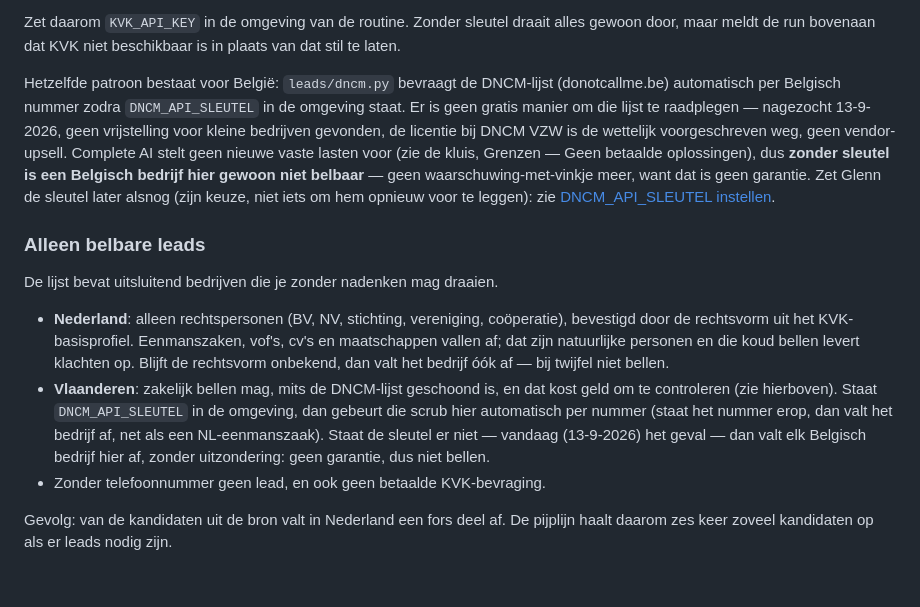
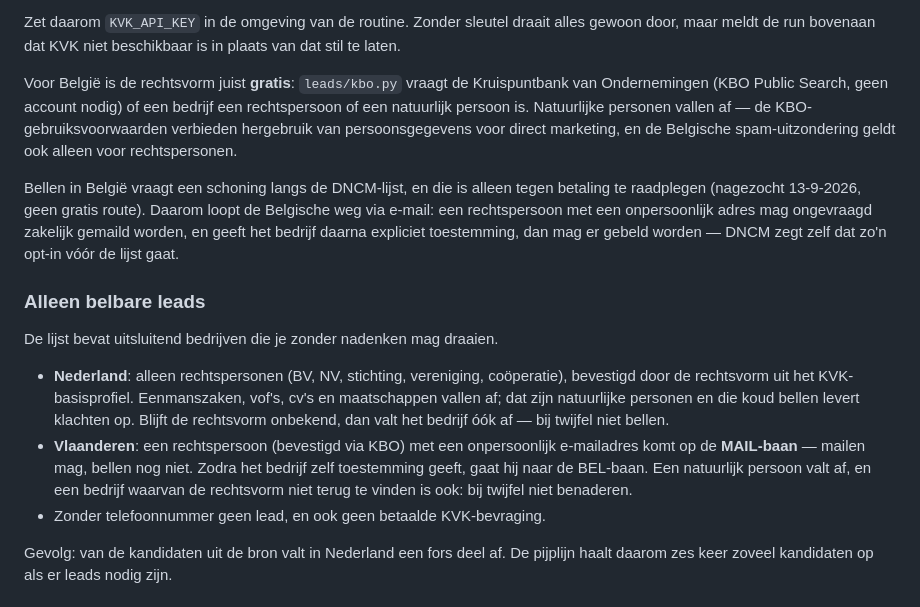
Before and after one commit to glennvw22/complete-ai-website, a Markdown page: leads/README.md, the part around the change. Drawn GitHub-style.

Commit message:
Documentatie bij de banen: waarom Belgie via de mailbaan loopt
Co-Authored-By: Claude Opus 5 <noreply@anthropic.com>

```diff
--- a/leads/README.md
+++ b/leads/README.md
@@ -51,16 +51,19 @@ Zet daarom `KVK_API_KEY` in de omgeving van de routine. Zonder sleutel draait
 alles gewoon door, maar meldt de run bovenaan dat KVK niet beschikbaar is in
 plaats van dat stil te laten.
 
-Hetzelfde patroon bestaat voor België: `leads/dncm.py` bevraagt de DNCM-lijst
-(donotcallme.be) automatisch per Belgisch nummer zodra `DNCM_API_SLEUTEL` in
-de omgeving staat. Er is geen gratis manier om die lijst te raadplegen —
-nagezocht 13-9-2026, geen vrijstelling voor kleine bedrijven gevonden, de
-licentie bij DNCM VZW is de wettelijk voorgeschreven weg, geen vendor-upsell.
-Complete AI stelt geen nieuwe vaste lasten voor (zie de kluis, Grenzen — Geen
-betaalde oplossingen), dus **zonder sleutel is een Belgisch bedrijf hier
-gewoon niet belbaar** — geen waarschuwing-met-vinkje meer, want dat is geen
-garantie. Zet Glenn de sleutel later alsnog (zijn keuze, niet iets om hem
-opnieuw voor te leggen): zie [DNCM_API_SLEUTEL instellen](INSTELLEN.md).
+Voor België is de rechtsvorm juist **gratis**: `leads/kbo.py` vraagt de
+Kruispuntbank van Ondernemingen (KBO Public Search, geen account nodig) of een
+bedrijf een rechtspersoon of een natuurlijk persoon is. Natuurlijke personen
+vallen af — de KBO-gebruiksvoorwaarden verbieden hergebruik van
+persoonsgegevens voor direct marketing, en de Belgische spam-uitzondering
+geldt ook alleen voor rechtspersonen.
+
+Bellen in België vraagt een schoning langs de DNCM-lijst, en die is alleen
+tegen betaling te raadplegen (nagezocht 13-9-2026, geen gratis route). Daarom
+loopt de Belgische weg via e-mail: een rechtspersoon met een onpersoonlijk
+adres mag ongevraagd zakelijk gemaild worden, en geeft het bedrijf daarna
+expliciet toestemming, dan mag er gebeld worden — DNCM zegt zelf dat zo'n
+opt-in vóór de lijst gaat.
 
 ### Alleen belbare leads
 
@@ -71,12 +74,11 @@ De lijst bevat uitsluitend bedrijven die je zonder nadenken mag draaien.
   Eenmanszaken, vof's, cv's en maatschappen vallen af; dat zijn natuurlijke
   personen en die koud bellen levert klachten op. Blijft de rechtsvorm
   onbekend, dan valt het bedrijf óók af — bij twijfel niet bellen.
-- **Vlaanderen**: zakelijk bellen mag, mits de DNCM-lijst geschoond is, en dat
-  kost geld om te controleren (zie hierboven). Staat `DNCM_API_SLEUTEL` in de
-  omgeving, dan gebeurt die scrub hier automatisch per nummer (staat het
-  nummer erop, dan valt het bedrijf af, net als een NL-eenmanszaak). Staat de
-  sleutel er niet — vandaag (13-9-2026) het geval — dan valt elk Belgisch
-  bedrijf hier af, zonder uitzondering: geen garantie, dus niet bellen.
+- **Vlaanderen**: een rechtspersoon (bevestigd via KBO) met een onpersoonlijk
+  e-mailadres komt op de **MAIL-baan** — mailen mag, bellen nog niet. Zodra het
+  bedrijf zelf toestemming geeft, gaat hij naar de BEL-baan. Een natuurlijk
+  persoon valt af, en een bedrijf waarvan de rechtsvorm niet terug te vinden
+  is ook: bij twijfel niet benaderen.
 - Zonder telefoonnummer geen lead, en ook geen betaalde KVK-bevraging.
 
 Gevolg: van de kandidaten uit de bron valt in Nederland een fors deel af. De
```
Also changed, not shown: leads/INSTELLEN.md (+7 -7 lines).
